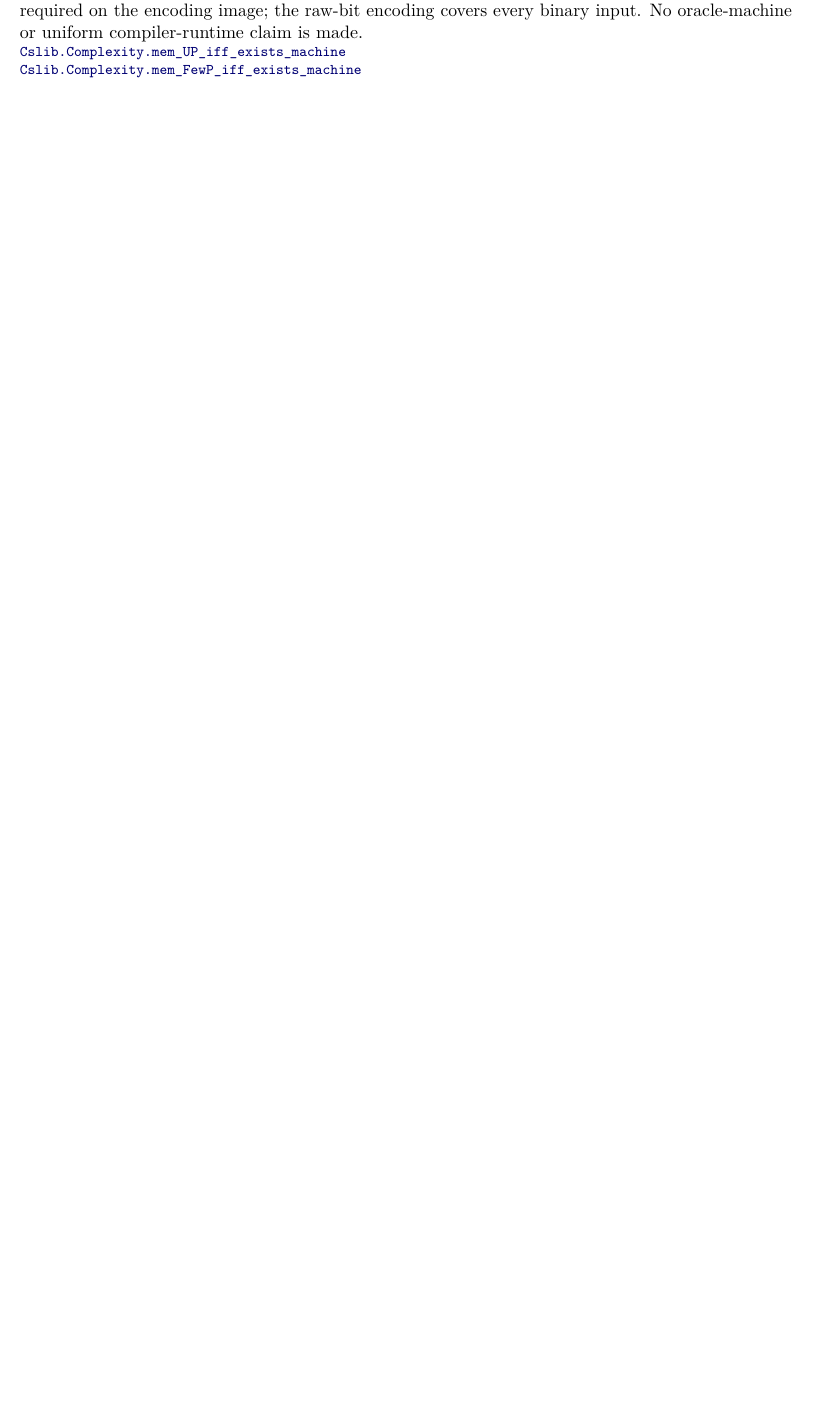
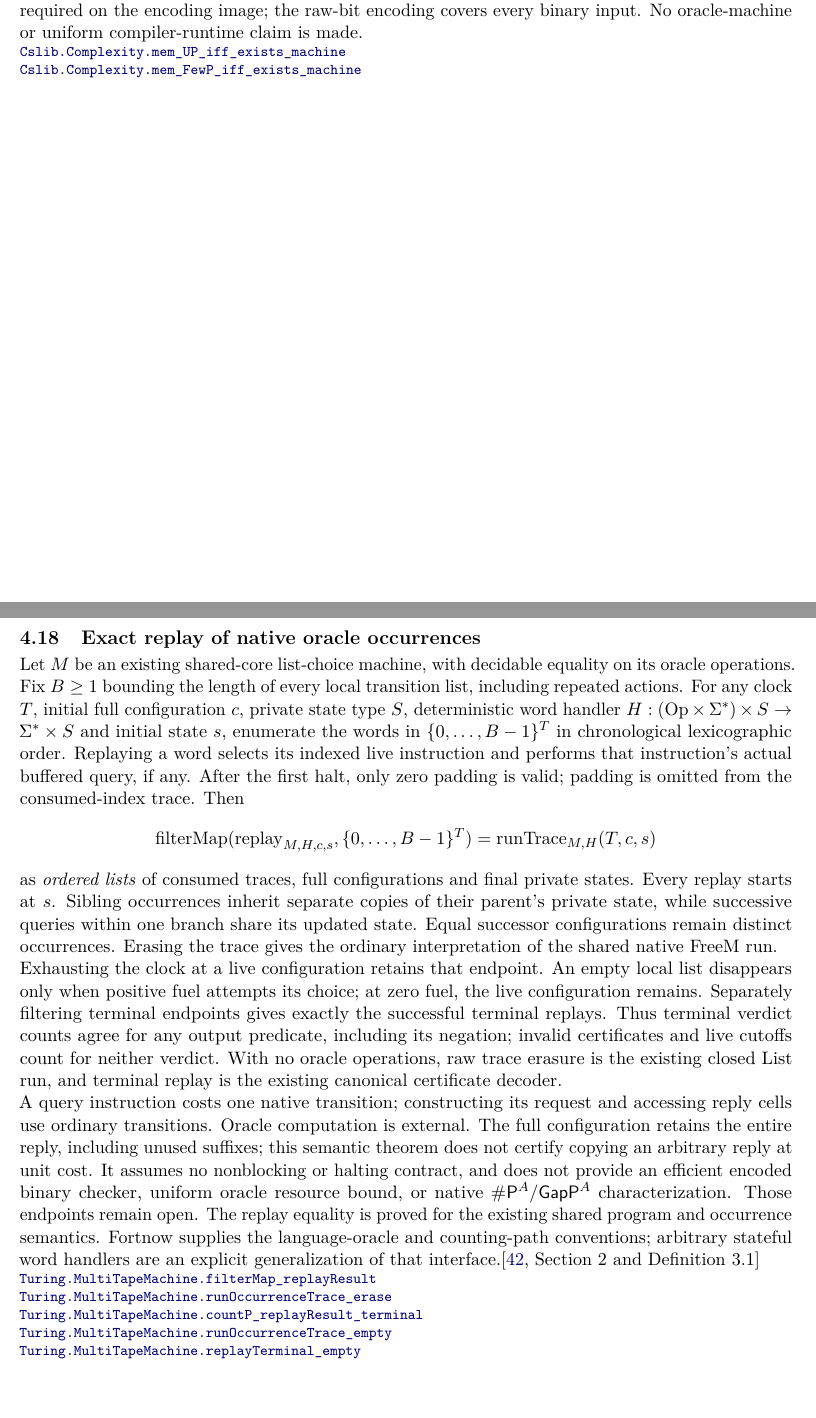
Before and after one commit to SamuelSchlesinger/complexitylib2, a LaTeX document (paper/main.tex, which reads paper/sections/randomness.tex): part of page 33 of 79 before the commit and two parts of pages 33 and 34 of 80 after it, the two joined at a grey line, cut so that both start at the same text, the shorter picture padded with empty space. Compiled offline with pdfLaTeX.

Commit message:
doc(counting): index native oracle occurrence replay (#136)

```diff
--- a/paper/sections/randomness.tex
+++ b/paper/sections/randomness.tex
@@ -594,6 +594,55 @@ uniform compiler-runtime claim is made.
 \end{result}
 
 \begin{result}
+\subsection{Exact replay of native oracle occurrences}
+Let $M$ be an existing shared-core list-choice machine, with decidable equality
+on its oracle operations. Fix $B\ge 1$ bounding the length of every local
+transition list, including repeated actions. For any clock $T$, initial full
+configuration $c$, private state type $S$, deterministic word handler
+$H:(\mathrm{Op}\times\Sigma^*)\times S\to\Sigma^*\times S$ and initial state $s$,
+enumerate the words in $\{0,\ldots,B-1\}^T$ in chronological lexicographic order.
+Replaying a word selects its indexed live instruction and performs that
+instruction's actual buffered query, if any. After the first halt, only zero
+padding is valid; padding is omitted from the consumed-index trace. Then
+\[
+ \operatorname{filterMap}(\operatorname{replay}_{M,H,c,s},\{0,\ldots,B-1\}^T)
+ =\operatorname{runTrace}_{M,H}(T,c,s)
+\]
+as \emph{ordered lists} of consumed traces, full configurations and final private
+states. Every replay starts at $s$. Sibling occurrences inherit separate copies
+of their parent's private state, while successive queries within one branch
+share its updated state. Equal successor configurations remain distinct
+occurrences. Erasing the trace gives the ordinary interpretation of the shared
+native FreeM run.
+
+Exhausting the clock at a live configuration retains that endpoint. An empty
+local list disappears only when positive fuel attempts its choice; at zero fuel,
+the live configuration remains. Separately filtering terminal endpoints gives
+exactly the successful terminal replays. Thus terminal verdict counts agree for
+any output predicate, including its negation; invalid certificates and live
+cutoffs count for neither verdict. With no oracle operations, raw trace erasure
+is the existing closed List run, and terminal replay is the existing canonical
+certificate decoder.
+
+A query instruction costs one native transition; constructing its request and
+accessing reply cells use ordinary transitions. Oracle computation is external.
+The full configuration retains the entire reply, including unused suffixes;
+this semantic theorem does not certify copying an arbitrary reply at unit cost.
+It assumes no nonblocking or halting contract, and does not provide an efficient
+encoded binary checker, uniform oracle resource bound, or native
+$\#\cc{P}^A/\cc{GapP}^A$ characterization. Those endpoints remain open.
+The replay equality is proved for the existing shared program and occurrence
+semantics. Fortnow supplies the language-oracle and counting-path conventions;
+arbitrary stateful word handlers are an explicit generalization of that
+interface.\citep[Section 2 and Definition 3.1]{Fortnow1997}
+\declat{431701e98547ad45e3b2445a17e35d8231e4ac8e}{Complexity/Computability/Machines/Turing/MultiTape/Counting/Oracle/Replay.lean}{256}{Turing.MultiTapeMachine.filterMap_replayResult}
+\declat{431701e98547ad45e3b2445a17e35d8231e4ac8e}{Complexity/Computability/Machines/Turing/MultiTape/Counting/Oracle/Program.lean}{186}{Turing.MultiTapeMachine.runOccurrenceTrace_erase}
+\declat{431701e98547ad45e3b2445a17e35d8231e4ac8e}{Complexity/Computability/Machines/Turing/MultiTape/Counting/Oracle/Replay.lean}{301}{Turing.MultiTapeMachine.countP_replayResult_terminal}
+\declat{431701e98547ad45e3b2445a17e35d8231e4ac8e}{Complexity/Computability/Machines/Turing/MultiTape/Counting/Oracle/Replay.lean}{351}{Turing.MultiTapeMachine.runOccurrenceTrace_empty}
+\declat{431701e98547ad45e3b2445a17e35d8231e4ac8e}{Complexity/Computability/Machines/Turing/MultiTape/Counting/Oracle/Replay.lean}{405}{Turing.MultiTapeMachine.replayTerminal_empty}
+\end{result}
+
+\begin{result}
 \subsection{Relativized counting and majority verifiers}
 For every language oracle $A\subseteq\{0,1\}^*$ and fixed injective input encoding,
 $\#\cc{P}^A$ counts accepted Boolean witnesses of exactly $p(|x|)$ bits using a deterministic
```
Also changed, not shown: ROADMAP.md (+15 -1 lines), paper/review.md (+25 -0 lines).
